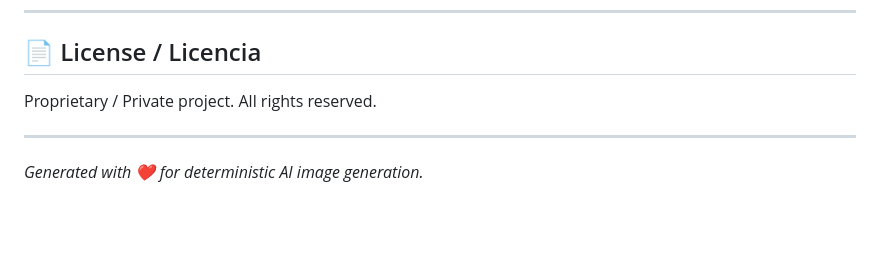
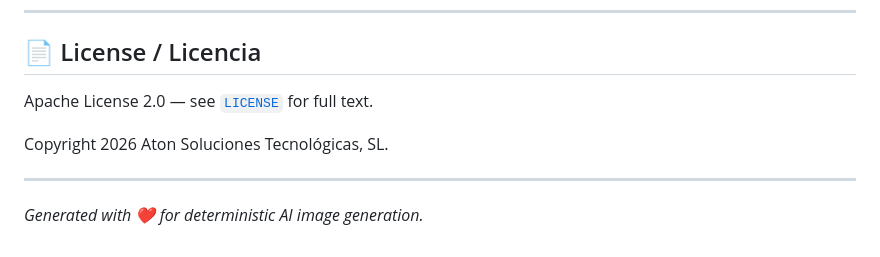
Before and after one commit to hackdevmariana/humanimagesprompts, a Markdown page: README.md, the part around the change. GitHub-like rendering; blank space fills up the shorter version.

Commit message:
docs: update README license section to Apache-2.0 with link to LICENSE

```diff
--- a/README.md
+++ b/README.md
@@ -302,7 +302,9 @@ humanimagesprompts/
 
 ## 📄 License / Licencia
 
-Proprietary / Private project. All rights reserved.
+Apache License 2.0 — see [`LICENSE`](LICENSE) for full text.
+
+Copyright 2026 Aton Soluciones Tecnológicas, SL.
 
 ---
 
```
